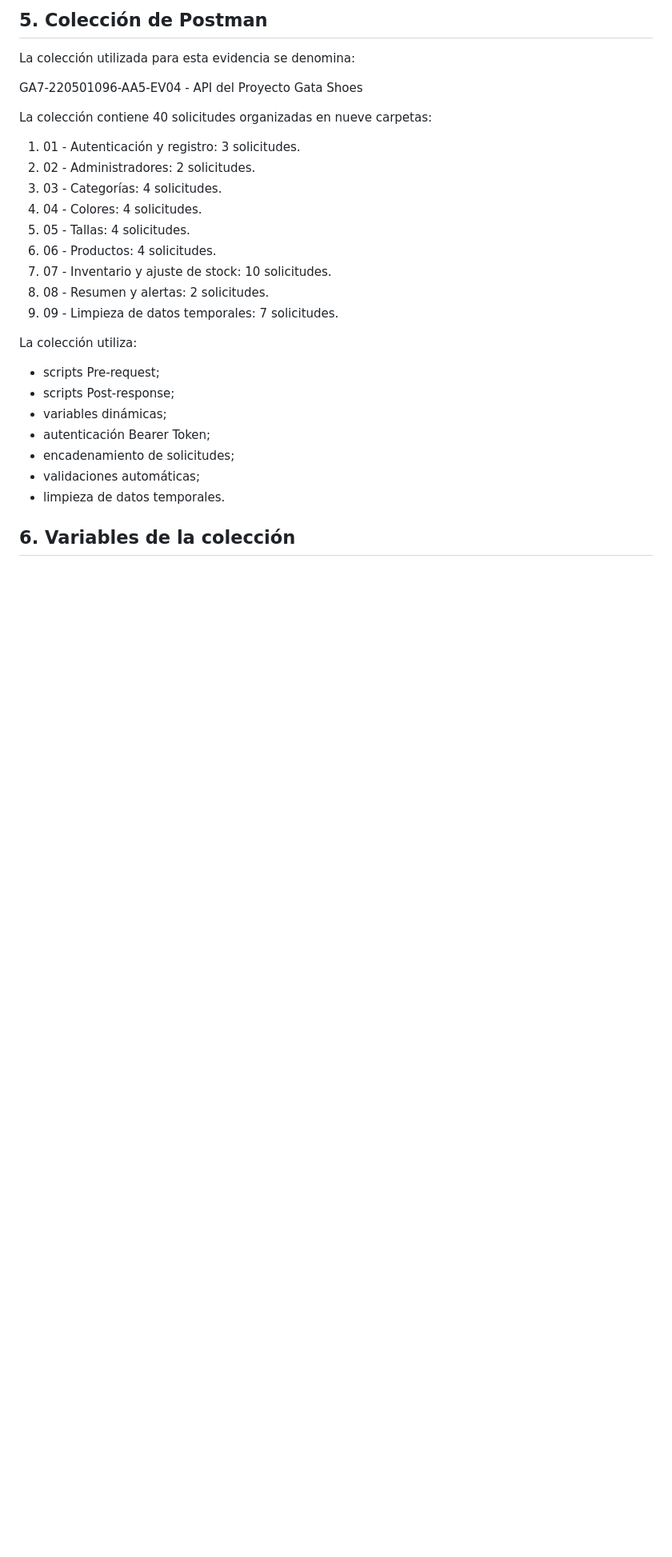
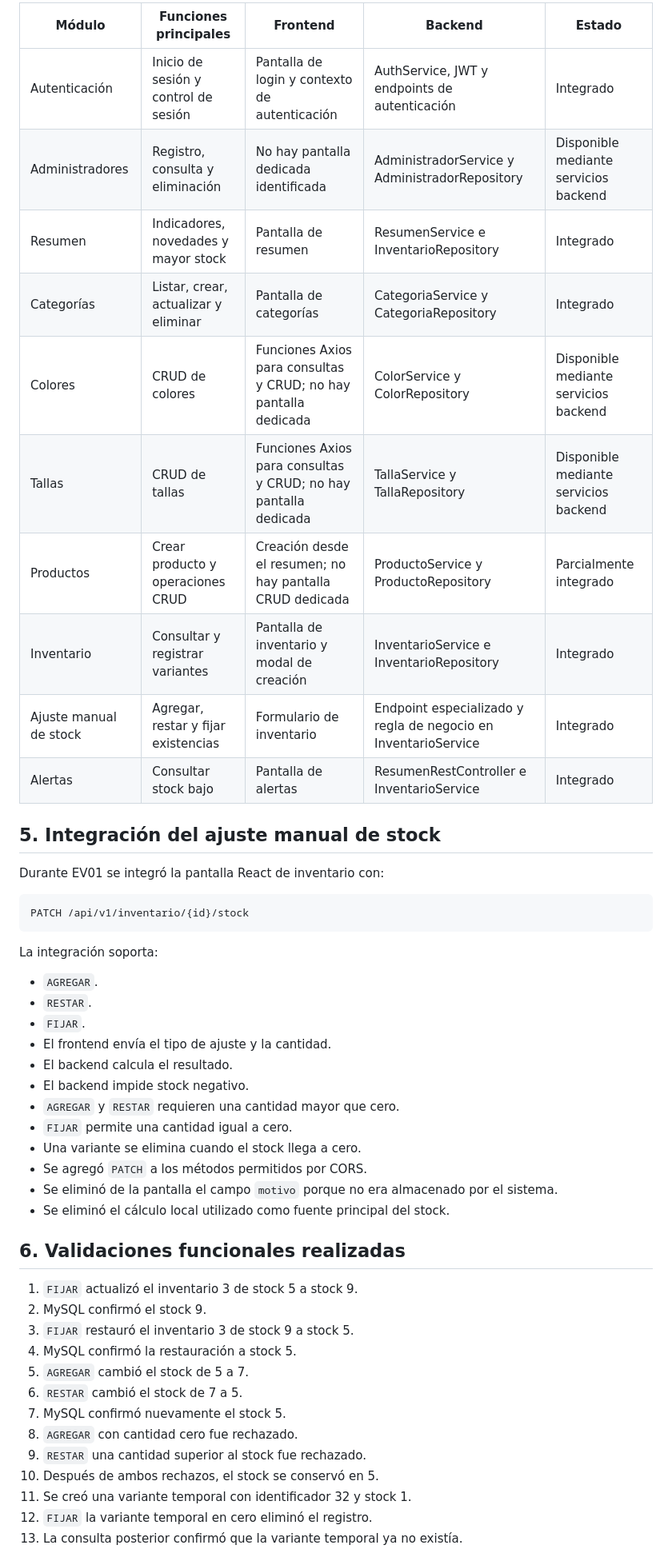
Before and after one commit to aipublabs/Gata-Shoes-Inventario, a Markdown page: README.md, the part around one of its changes. Shown at 80% size. Drawn GitHub-style; blank space fills up the shorter version.

````diff
--- a/README.md
+++ b/README.md
@@ -47,31 +40,53 @@ La colección de Postman prueba los servicios REST disponibles en el backend del
 
-## 5. Colección de Postman
+| Módulo | Funciones principales | Frontend | Backend | Estado |
+|---|---|---|---|---|
+| Autenticación | Inicio de sesión y control de sesión | Pantalla de login y contexto de autenticación | AuthService, JWT y endpoints de autenticación | Integrado |
+| Administradores | Registro, consulta y eliminación | No hay pantalla dedicada identificada | AdministradorService y AdministradorRepository | Disponible mediante servicios backend |
+| Resumen | Indicadores, novedades y mayor stock | Pantalla de resumen | ResumenService e InventarioRepository | Integrado |
+| Categorías | Listar, crear, actualizar y eliminar | Pantalla de categorías | CategoriaService y CategoriaRepository | Integrado |
+| Colores | CRUD de colores | Funciones Axios para consultas y CRUD; no hay pantalla dedicada | ColorService y ColorRepository | Disponible mediante servicios backend |
+| Tallas | CRUD de tallas | Funciones Axios para consultas y CRUD; no hay pantalla dedicada | TallaService y TallaRepository | Disponible mediante servicios backend |
+| Productos | Crear producto y operaciones CRUD | Creación desde el resumen; no hay pantalla CRUD dedicada | ProductoService y ProductoRepository | Parcialmente integrado |
+| Inventario | Consultar y registrar variantes | Pantalla de inventario y modal de creación | InventarioService e InventarioRepository | Integrado |
+| Ajuste manual de stock | Agregar, restar y fijar existencias | Formulario de inventario | Endpoint especializado y regla de negocio en InventarioService | Integrado |
+| Alertas | Consultar stock bajo | Pantalla de alertas | ResumenRestController e InventarioService | Integrado |
 
-La colección utilizada para esta evidencia se denomina:
+## 5. Integración del ajuste manual de stock
 
-GA7-220501096-AA5-EV04 - API del Proyecto Gata Shoes
+Durante EV01 se integró la pantalla React de inventario con:
 
-La colección contiene 40 solicitudes organizadas en nueve carpetas:
+```text
+PATCH /api/v1/inventario/{id}/stock
+```
 
-1. 01 - Autenticación y registro: 3 solicitudes.
-2. 02 - Administradores: 2 solicitudes.
-3. 03 - Categorías: 4 solicitudes.
-4. 04 - Colores: 4 solicitudes.
-5. 05 - Tallas: 4 solicitudes.
-6. 06 - Productos: 4 solicitudes.
-7. 07 - Inventario y ajuste de stock: 10 solicitudes.
-8. 08 - Resumen y alertas: 2 solicitudes.
-9. 09 - Limpieza de datos temporales: 7 solicitudes.
+La integración soporta:
 
-La colección utiliza:
+- `AGREGAR`.
+- `RESTAR`.
+- `FIJAR`.
+- El frontend envía el tipo de ajuste y la cantidad.
+- El backend calcula el resultado.
+- El backend impide stock negativo.
+- `AGREGAR` y `RESTAR` requieren una cantidad mayor que cero.
+- `FIJAR` permite una cantidad igual a cero.
+- Una variante se elimina cuando el stock llega a cero.
+- Se agregó `PATCH` a los métodos permitidos por CORS.
+- Se eliminó de la pantalla el campo `motivo` porque no era almacenado por el sistema.
+- Se eliminó el cálculo local utilizado como fuente principal del stock.
 
-- scripts Pre-request;
-- scripts Post-response;
-- variables dinámicas;
-- autenticación Bearer Token;
-- encadenamiento de solicitudes;
-- validaciones automáticas;
-- limpieza de datos temporales.
+## 6. Validaciones funcionales realizadas
 
-## 6. Variables de la colección
+1. `FIJAR` actualizó el inventario 3 de stock 5 a stock 9.
+2. MySQL confirmó el stock 9.
+3. `FIJAR` restauró el inventario 3 de stock 9 a stock 5.
+4. MySQL confirmó la restauración a stock 5.
+5. `AGREGAR` cambió el stock de 5 a 7.
+6. `RESTAR` cambió el stock de 7 a 5.
+7. MySQL confirmó nuevamente el stock 5.
+8. `AGREGAR` con cantidad cero fue rechazado.
+9. `RESTAR` una cantidad superior al stock fue rechazado.
+10. Después de ambos rechazos, el stock se conservó en 5.
+11. Se creó una variante temporal con identificador 32 y stock 1.
+12. `FIJAR` la variante temporal en cero eliminó el registro.
+13. La consulta posterior confirmó que la variante temporal ya no existía.
 
````
Also changed, not shown: other parts of README.md (+181 -159 lines).
